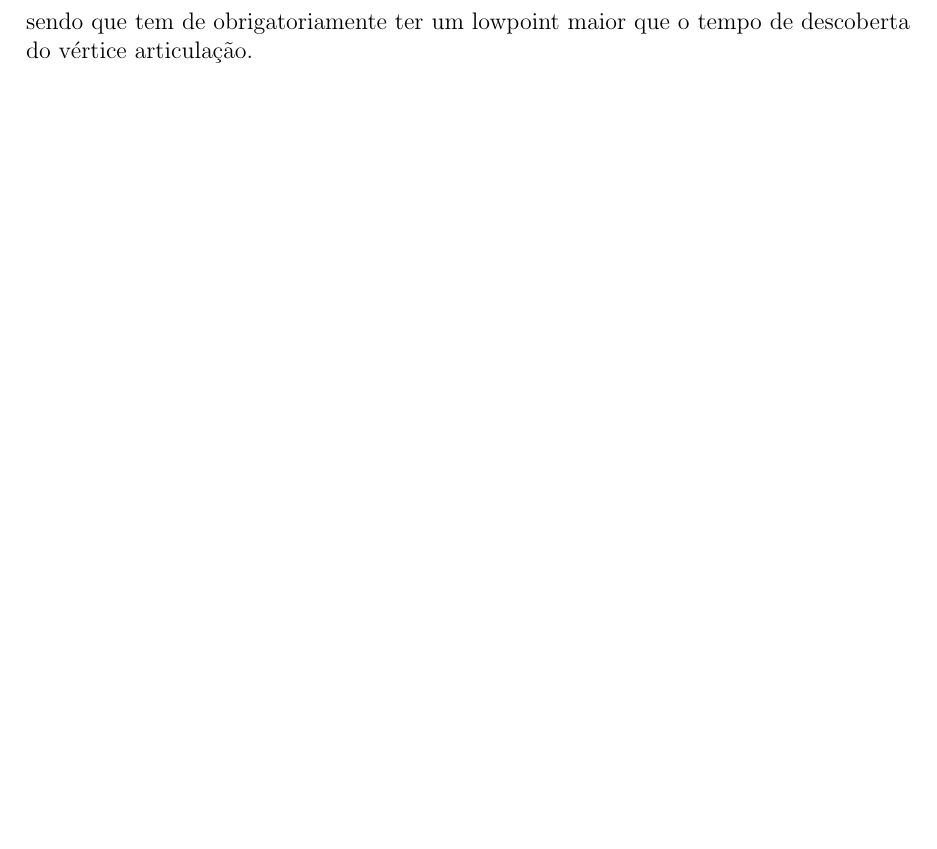
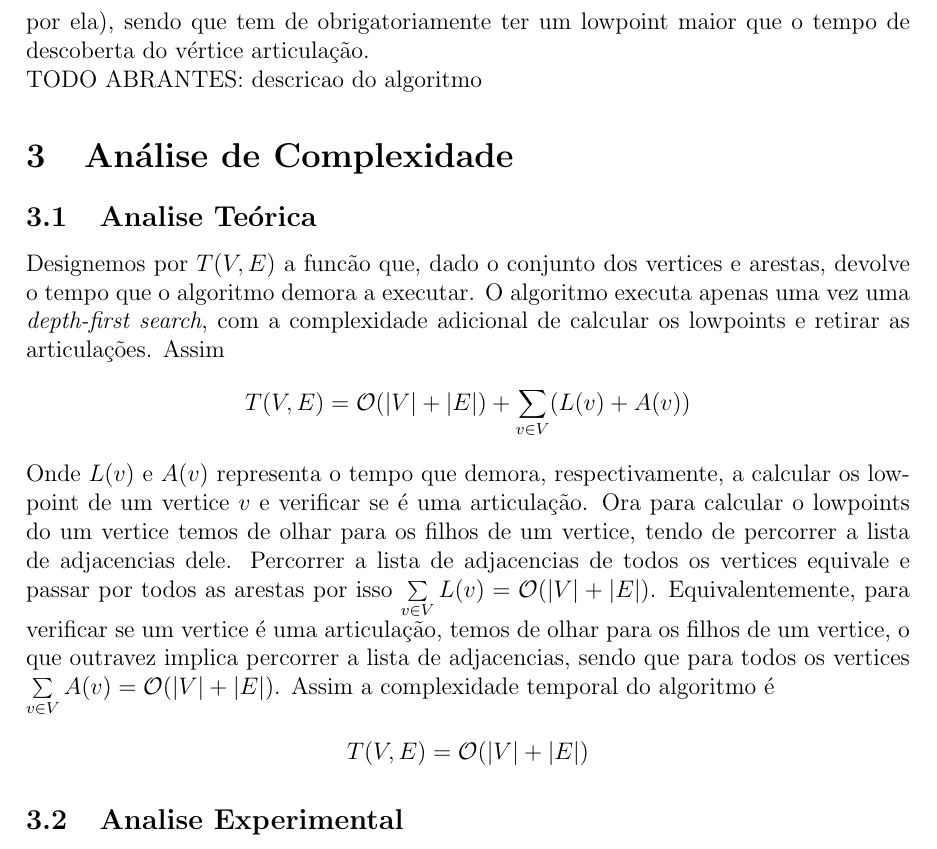
Before and after one commit to CoderPat/IST-BSC-LEIC, a LaTeX document (proj1/complexity_report.tex): part of page 2 of 2, cut so that both start at the same text, the shorter picture padded with empty space. Compiled offline with pdfLaTeX.

Commit message:
Add content to complexity report

```diff
--- a/proj1/complexity_report.tex
+++ b/proj1/complexity_report.tex
@@ -14,5 +14,12 @@ Pela natureza do problema, é possível concluir que a rede social pode ser desc
 \section{A solução}
 Uma abordagem mais ignorante e intuitiva seria, para todos os vértices, tirar-los, um a um, e testar se originava dois grafos distintos, através de uma \textit{depth/breath-first traversal}. É claro no entanto que esta ideia é computacionalmente cara pois vericar se ficamos com dois grafos distintos tem só por si custo linear. \\
 Para arranjar uma solução mais eficiente basta analisar o que define uma articulação de um grafo. Se uma articulação divide um grafo em duas componentes separadas, então se executarmos uma \textit{depth-first traversal}, os elementos de cada componente vão estar antes e depois da passagem pela articulação (pois não há outra ligação entre os componentes). Para além disso, se introduzir-mos a noção do \textit{lowpoint} de um vértice numa \textit{depth-first traversal}, que corresponde a qual o antepassado com menor tempo de descoberta ao qual é possível chegar desde o vértice sem andar para trás na árvore de travessia, também é possível verificar que os vértices depois de uma articulação na travessia nunca podem chegar a antepassados da articulação (pois tem de passar por ela), sendo que tem de obrigatoriamente ter um lowpoint maior que o tempo de descoberta do vértice articulação.\\
-
+TODO ABRANTES: descricao do algoritmo
+\section{Análise de Complexidade}
+\subsection{Analise Teórica}
+Designemos por $T(V,E)$ a funcão que, dado o conjunto dos vertices e arestas, devolve o tempo que o algoritmo demora a executar. O algoritmo executa apenas uma vez uma \textit{depth-first search}, com a complexidade adicional de calcular os lowpoints e retirar as articulações. Assim
+\[ T(V,E) = \mathcal{O}(|V|+|E|) + \sum\limits_{v\in V}(L(v) + A(v)) \]
+Onde  $L(v)$ e $A(v)$ representa o tempo que demora, respectivamente, a calcular os lowpoint de um vertice $v$ e verificar se é uma articulação. Ora para calcular o lowpoints do um vertice temos de olhar para os filhos de um vertice, tendo de percorrer a lista de adjacencias dele. Percorrer a lista de adjacencias de todos os vertices equivale e passar por todos as arestas por isso $\sum\limits_{v\in V}L(v) = \mathcal{O}(|V|+|E|)$. Equivalentemente, para verificar se um vertice é uma articulação, temos de olhar para os filhos de um vertice, o que outravez implica percorrer a lista de adjacencias, sendo que para todos os vertices $\sum\limits_{v\in V}A(v) = \mathcal{O}(|V|+|E|)$. Assim a complexidade temporal do algoritmo é
+\[ T(V,E) = \mathcal{O}(|V|+|E|)\]
+\subsection{Analise Experimental}
 \end{document}
```
